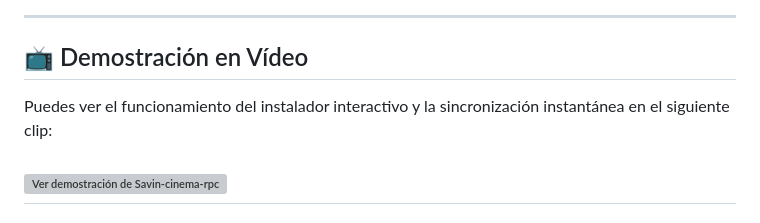
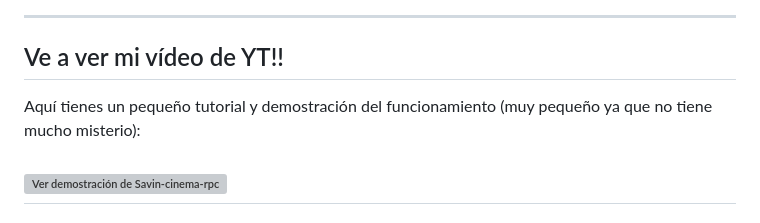
Before and after one commit to MVP-Savyn/Savin-cinemaRPC, a Markdown page: README.md, the part around the change. Rendered like a GitHub page; grey boxes are pictures that could not be loaded.

Commit message:
Revise video demonstration section in README
Updated video demonstration section with new wording.

```diff
--- a/README.md
+++ b/README.md
@@ -34,9 +34,9 @@ Si detienes momentáneamente la reproducción, el estado de tu Rich Presence se
 
 ---
 
-## 📺 Demostración en Vídeo
+## Ve a ver mi vídeo de YT!!
 
-Puedes ver el funcionamiento del instalador interactivo y la sincronización instantánea en el siguiente clip:
+Aquí tienes un pequeño tutorial y demostración del funcionamiento (muy pequeño ya que no tiene mucho misterio):
 
 [![Ver demostración de Savin-cinema-rpc](https://img.youtube.com/vi/TU_ID_DE_VIDEO/0.jpg)](https://www.youtube.com/watch?v=TU_ID_DE_VIDEO)
 ---
```
